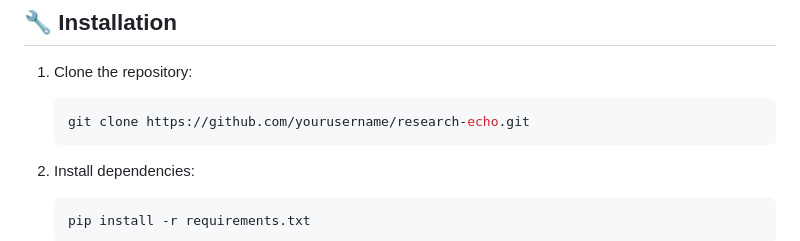
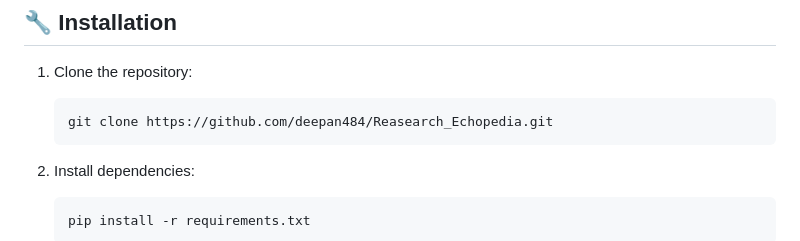
Before and after one commit to deepan484/Reasearch_Echo, a Markdown page: README.md, the part around the change. Rendered like a GitHub page.

````diff
--- a/README.md
+++ b/README.md
@@ -78,7 +78,7 @@ The system effectively generates audio summaries from IEEE research papers, enha
 
 1. Clone the repository:
    ```bash
-   git clone https://github.com/yourusername/research-echo.git
+   git clone https://github.com/deepan484/Reasearch_Echopedia.git
    ```
 
 2. Install dependencies:
````
